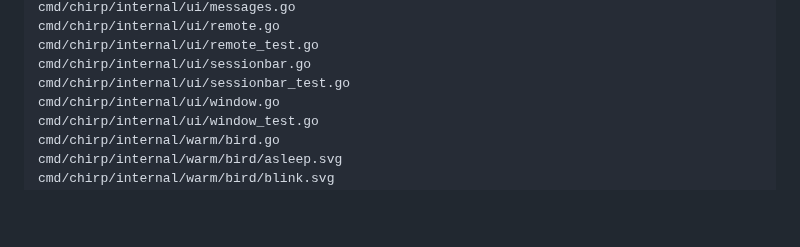
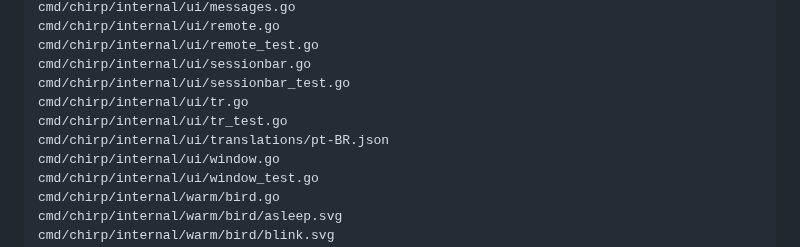
Before and after one commit to barahn/chirp, a Markdown page: HANDOFF.md, the part around the change. Drawn GitHub-style; blank space fills up the shorter version.

Commit message:
docs(handoff): list the translation files in the snapshot
Co-Authored-By: Claude Opus 5.5 <noreply@anthropic.com>
Signed-off-by: Fábio Mendes <fabiomendes@mailfence.com>

```diff
--- a/HANDOFF.md
+++ b/HANDOFF.md
@@ -125,6 +125,9 @@ cmd/chirp/internal/ui/remote.go
 cmd/chirp/internal/ui/remote_test.go
 cmd/chirp/internal/ui/sessionbar.go
 cmd/chirp/internal/ui/sessionbar_test.go
+cmd/chirp/internal/ui/tr.go
+cmd/chirp/internal/ui/tr_test.go
+cmd/chirp/internal/ui/translations/pt-BR.json
 cmd/chirp/internal/ui/window.go
 cmd/chirp/internal/ui/window_test.go
 cmd/chirp/internal/warm/bird.go
```
